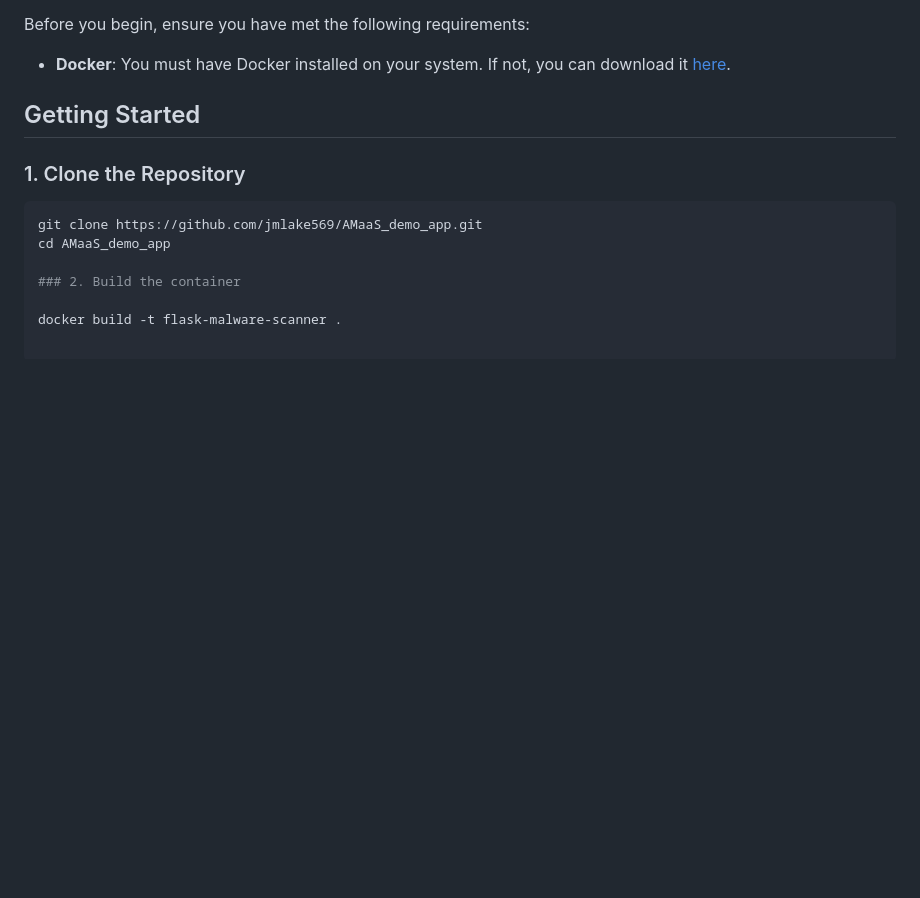
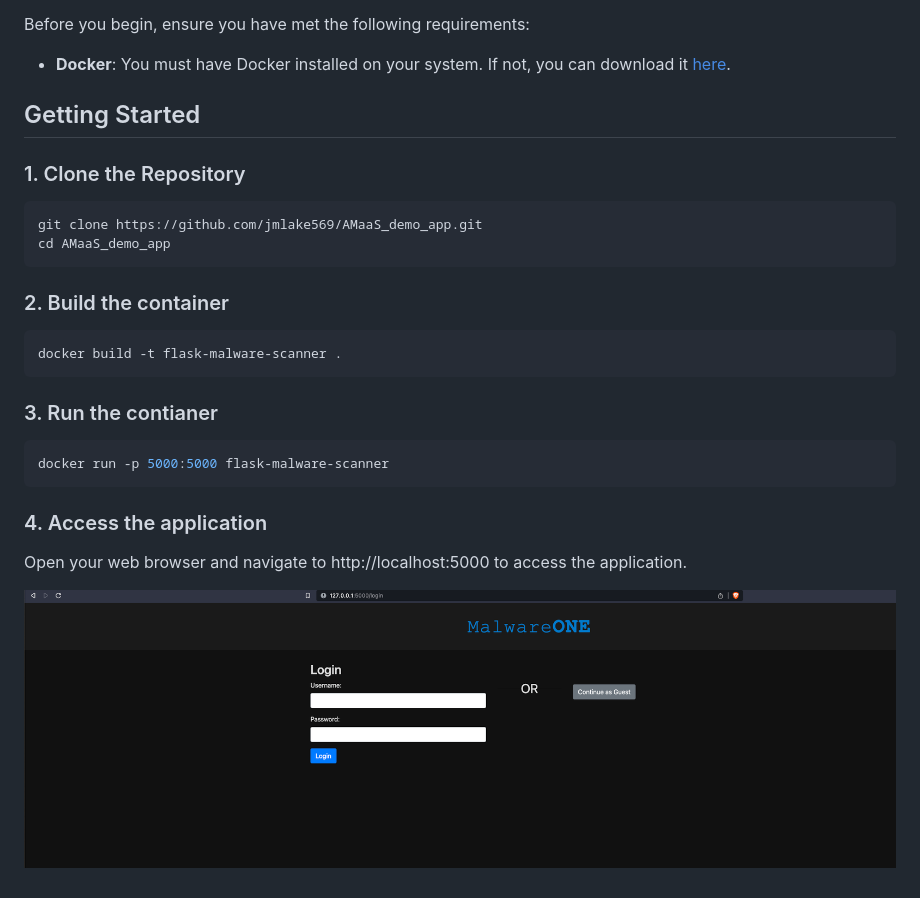
Before and after one commit to jmlake569/AMaaS_demo_app, a Markdown page: README.md, the part around the change. Rendered like a GitHub page; pictures changed too: images/malewareoneUI.png (added); blank space fills up the shorter version.

````diff
--- a/README.md
+++ b/README.md
@@ -15,7 +15,22 @@ Before you begin, ensure you have met the following requirements:
 ```bash
 git clone https://github.com/jmlake569/AMaaS_demo_app.git
 cd AMaaS_demo_app
+```
 
 ### 2. Build the container
 
+```bash
 docker build -t flask-malware-scanner .
+```
+
+### 3. Run the contianer
+
+```bash
+docker run -p 5000:5000 flask-malware-scanner
+```
+
+### 4. Access the application
+
+Open your web browser and navigate to http://localhost:5000 to access the application.
+
+![Alt text](images/malewareoneUI.png)
````
